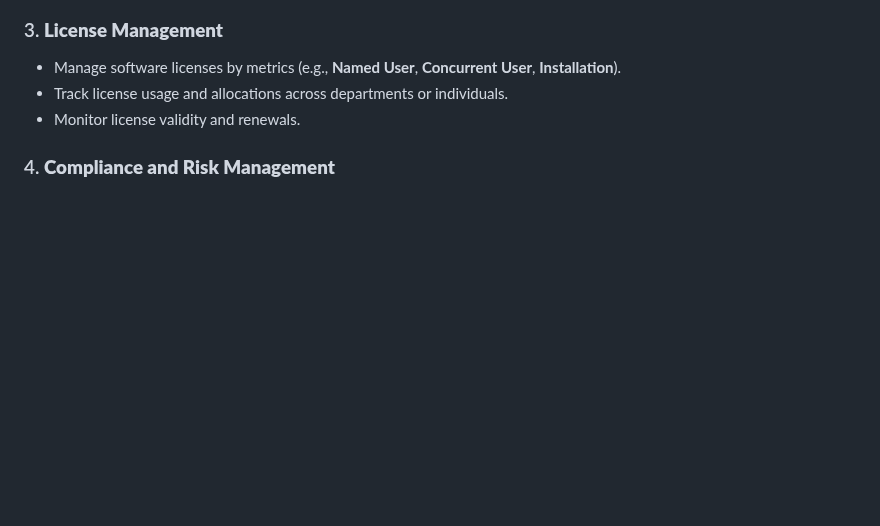
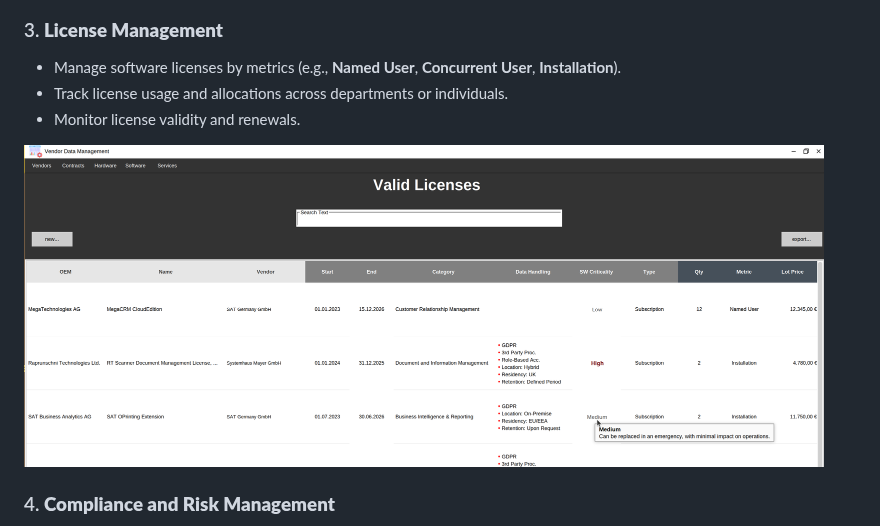
Before and after one commit to Gaalam/Gaalam, a Markdown page: README.md, the part around the change. GitHub-like rendering; blank space fills up the shorter version.

```diff
--- a/README.md
+++ b/README.md
@@ -23,7 +23,7 @@ This software provides a comprehensive solution for managing IT vendors, contrac
    - Track license usage and allocations across departments or individuals.
    - Monitor license validity and renewals.
 
-
+<img src="Bild_006.png" width="800px" />
 
 ### 4. **Compliance and Risk Management**
    - Evaluate vendors’ **regulatory compliance** against legal, industry, and corporate standards.
```
